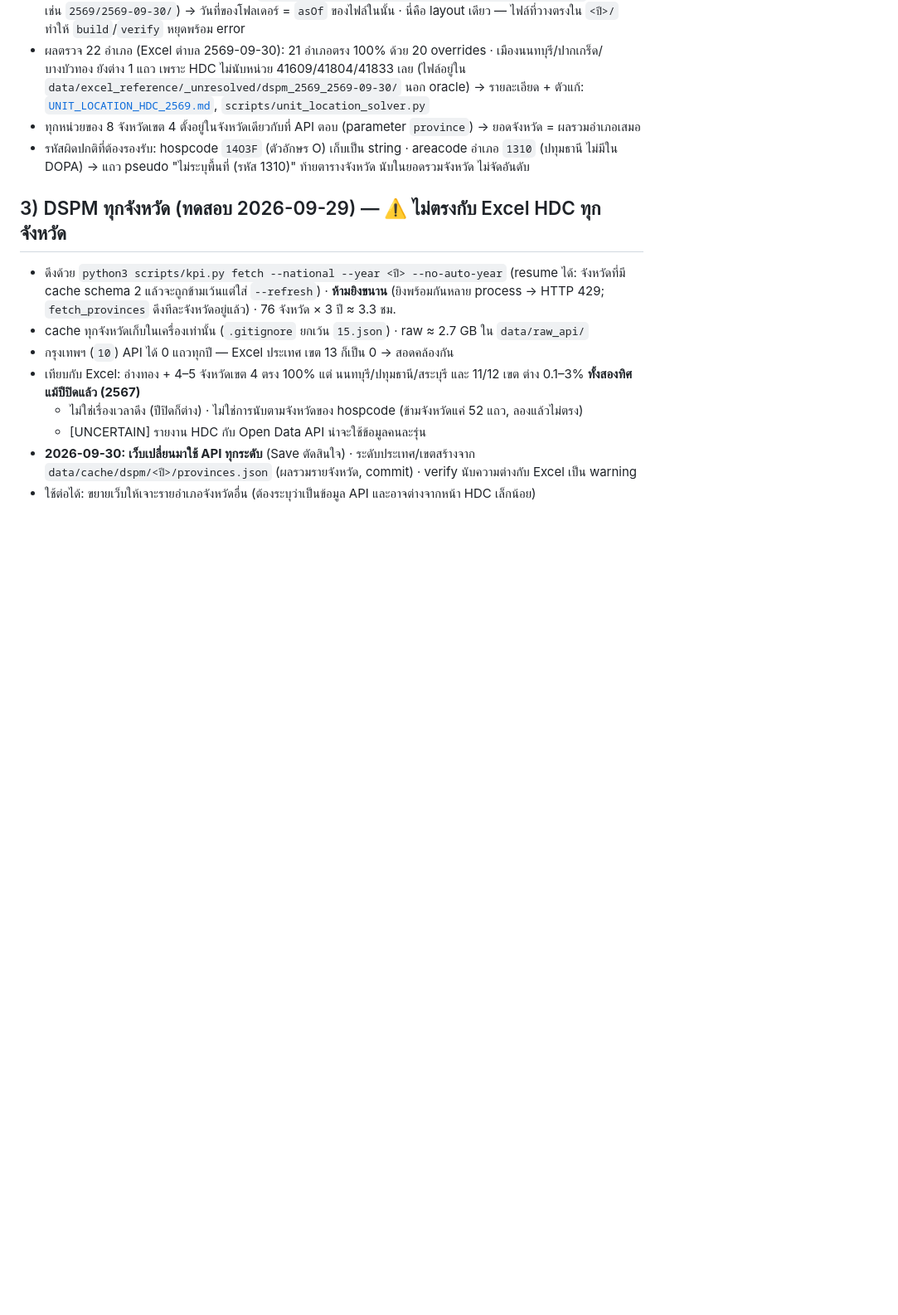
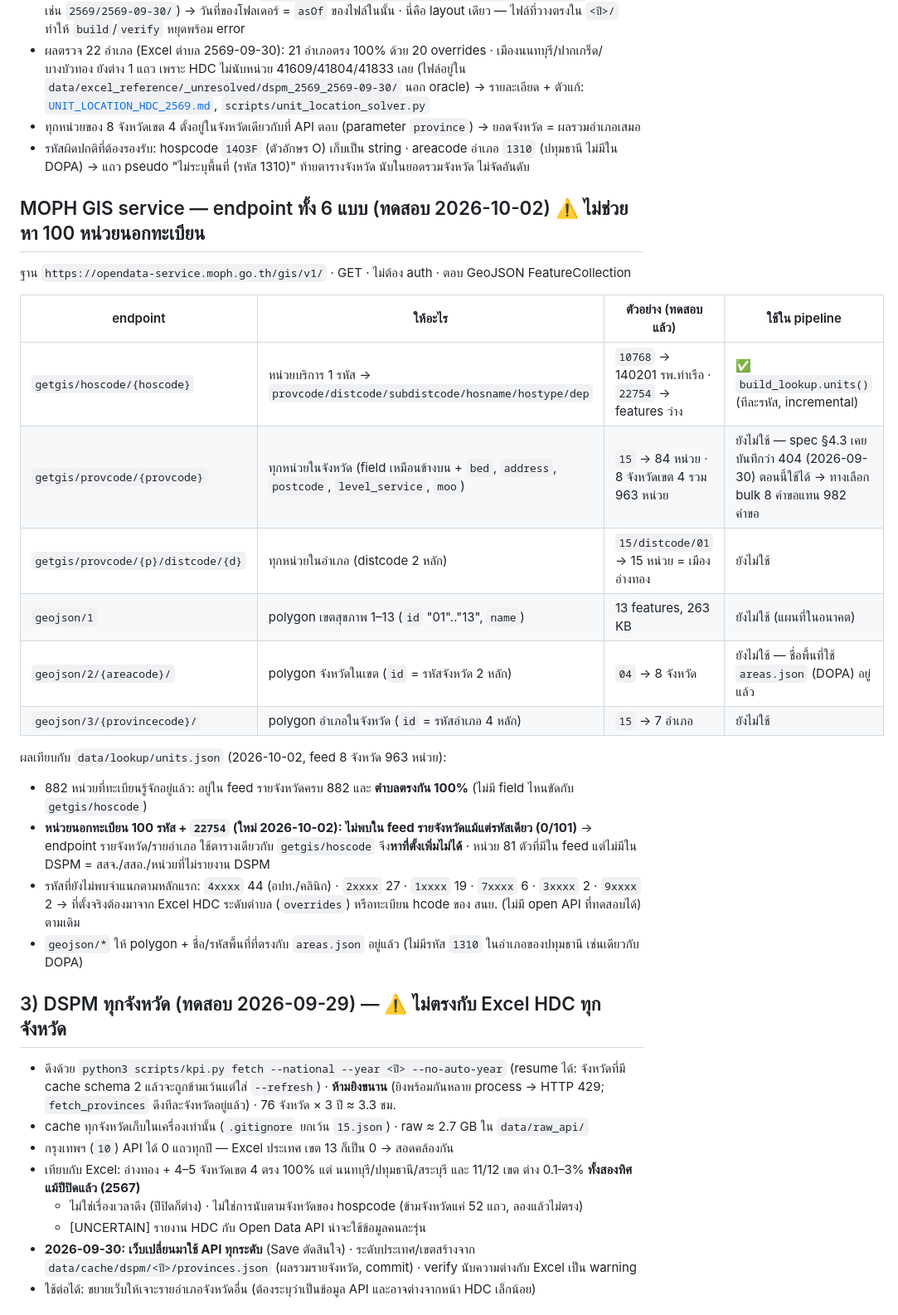
Before and after one commit to parinyapaw-del/kpi-health, a Markdown page: docs/API_NOTES.md, the part around the change. Shown at 83% size. Rendered like a GitHub page; blank space fills up the shorter version.

Commit message:
docs: MOPH GIS endpoint ทั้ง 6 แบบ — feed รายจังหวัด/อำเภอใช้ได้แล้วแต่ไม่มี 100 หน่วยนอกทะเบียน (0/101), polygon endpoints บันทึกไว้
Co-Authored-By: Claude Fable 5.1 <noreply@anthropic.com>

```diff
--- a/docs/API_NOTES.md
+++ b/docs/API_NOTES.md
@@ -55,6 +55,26 @@ Body: `{"tableName":"s_childdev_specialpp","year":"2569","province":"15","type":
 - รหัสผิดปกติที่ต้องรองรับ: hospcode `14O3F` (ตัวอักษร O) เก็บเป็น string · areacode อำเภอ `1310` (ปทุมธานี ไม่มีใน DOPA) → แถว pseudo
   "ไม่ระบุพื้นที่ (รหัส 1310)" ท้ายตารางจังหวัด นับในยอดรวมจังหวัด ไม่จัดอันดับ
 
+## MOPH GIS service — endpoint ทั้ง 6 แบบ (ทดสอบ 2026-10-02) ⚠️ ไม่ช่วยหา 100 หน่วยนอกทะเบียน
+ฐาน `https://opendata-service.moph.go.th/gis/v1/` · GET · ไม่ต้อง auth · ตอบ GeoJSON FeatureCollection
+
+| endpoint | ให้อะไร | ตัวอย่าง (ทดสอบแล้ว) | ใช้ใน pipeline |
+|---|---|---|---|
+| `getgis/hoscode/{hoscode}` | หน่วยบริการ 1 รหัส → `provcode/distcode/subdistcode/hosname/hostype/dep` | `10768` → 140201 รพ.ท่าเรือ · `22754` → features ว่าง | ✅ `build_lookup.units()` (ทีละรหัส, incremental) |
+| `getgis/provcode/{provcode}` | ทุกหน่วยในจังหวัด (field เหมือนข้างบน + `bed`, `address`, `postcode`, `level_service`, `moo`) | `15` → 84 หน่วย · 8 จังหวัดเขต 4 รวม 963 หน่วย | ยังไม่ใช้ — spec §4.3 เคยบันทึกว่า 404 (2026-09-30) ตอนนี้ใช้ได้ → ทางเลือก bulk 8 คำขอแทน 982 คำขอ |
+| `getgis/provcode/{p}/distcode/{d}` | ทุกหน่วยในอำเภอ (distcode 2 หลัก) | `15/distcode/01` → 15 หน่วย = เมืองอ่างทอง | ยังไม่ใช้ |
+| `geojson/1` | polygon เขตสุขภาพ 1–13 (`id` "01".."13", `name`) | 13 features, 263 KB | ยังไม่ใช้ (แผนที่ในอนาคต) |
+| `geojson/2/{areacode}/` | polygon จังหวัดในเขต (`id` = รหัสจังหวัด 2 หลัก) | `04` → 8 จังหวัด | ยังไม่ใช้ — ชื่อพื้นที่ใช้ `areas.json` (DOPA) อยู่แล้ว |
+| `geojson/3/{provincecode}/` | polygon อำเภอในจังหวัด (`id` = รหัสอำเภอ 4 หลัก) | `15` → 7 อำเภอ | ยังไม่ใช้ |
+
+ผลเทียบกับ `data/lookup/units.json` (2026-10-02, feed 8 จังหวัด 963 หน่วย):
+- 882 หน่วยที่ทะเบียนรู้จักอยู่แล้ว: อยู่ใน feed รายจังหวัดครบ 882 และ **ตำบลตรงกัน 100%** (ไม่มี field ไหนขัดกับ `getgis/hoscode`)
+- **หน่วยนอกทะเบียน 100 รหัส + `22754` (ใหม่ 2026-10-02): ไม่พบใน feed รายจังหวัดแม้แต่รหัสเดียว (0/101)** → endpoint รายจังหวัด/รายอำเภอ
+  ใช้ตารางเดียวกับ `getgis/hoscode` จึง**หาที่ตั้งเพิ่มไม่ได้** · หน่วย 81 ตัวที่มีใน feed แต่ไม่มีใน DSPM = สสจ./สสอ./หน่วยที่ไม่รายงาน DSPM
+- รหัสที่ยังไม่พบจำแนกตามหลักแรก: `4xxxx` 44 (อปท./คลินิก) · `2xxxx` 27 · `1xxxx` 19 · `7xxxx` 6 · `3xxxx` 2 · `9xxxx` 2
+  → ที่ตั้งจริงต้องมาจาก Excel HDC ระดับตำบล (`overrides`) หรือทะเบียน hcode ของ สนย. (ไม่มี open API ที่ทดสอบได้) ตามเดิม
+- `geojson/*` ให้ polygon + ชื่อ/รหัสพื้นที่ที่ตรงกับ `areas.json` อยู่แล้ว (ไม่มีรหัส `1310` ในอำเภอของปทุมธานี เช่นเดียวกับ DOPA)
+
 ## 3) DSPM ทุกจังหวัด (ทดสอบ 2026-09-29) — ⚠️ ไม่ตรงกับ Excel HDC ทุกจังหวัด
 - ดึงด้วย `python3 scripts/kpi.py fetch --national --year <ปี> --no-auto-year` (resume ได้: จังหวัดที่มี cache schema 2 แล้วจะถูกข้ามเว้นแต่ใส่ `--refresh`) · **ห้ามยิงขนาน** (ยิงพร้อมกันหลาย process → HTTP 429; `fetch_provinces` ดึงทีละจังหวัดอยู่แล้ว) · 76 จังหวัด × 3 ปี ≈ 3.3 ชม.
 - cache ทุกจังหวัดเก็บในเครื่องเท่านั้น (`.gitignore` ยกเว้น `15.json`) · raw ≈ 2.7 GB ใน `data/raw_api/`
```
Also changed, not shown: web_spec_phase2.md (+1 -1 lines).
